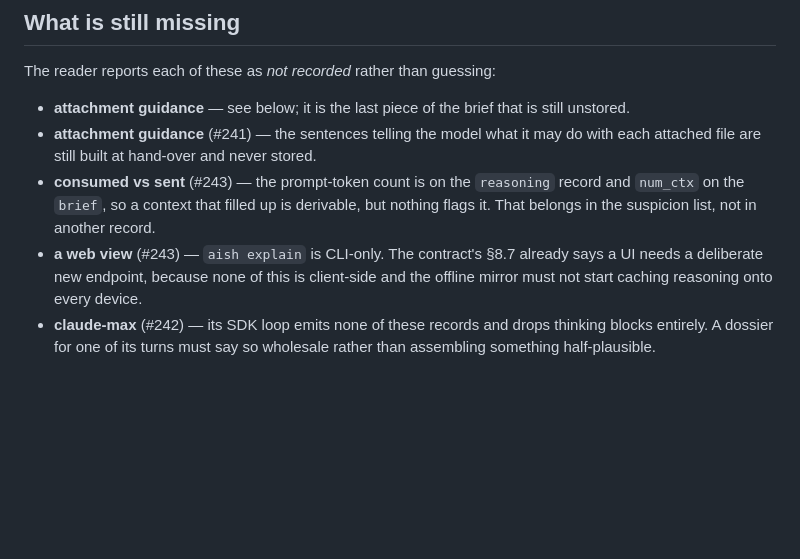
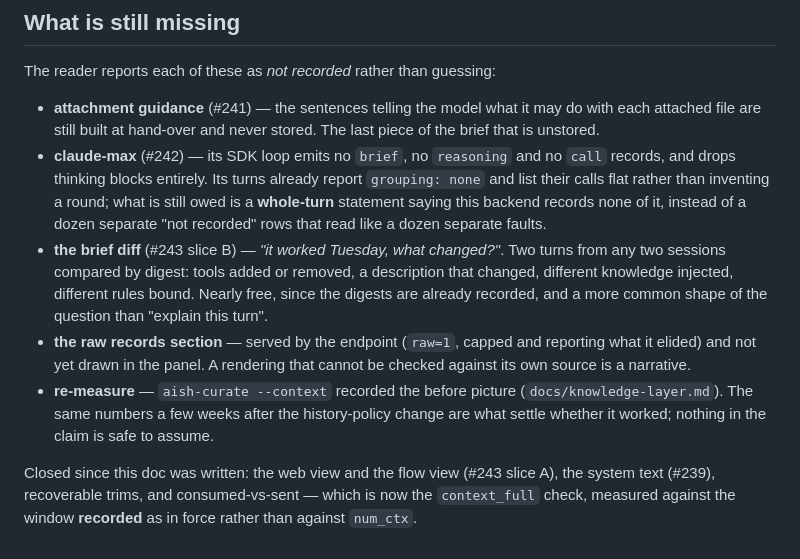
Before and after one commit to epnasis/aish, a Markdown page: docs/diagnostics.md, the part around the change. Drawn GitHub-style; blank space fills up the shorter version.

Commit message:
docs: the missing-work list said two shipped things were missing
And listed attachment guidance twice, the first bullet pointing at
itself with "see below" — the residue of an earlier edit.

A stale "what is still missing" is the same defect as a stale record: it
is read as evidence, and it was wrong in the direction that costs most.
The web view and consumed-vs-sent are done; what is actually left is
named, with why each one matters.

Adds the two items this session created rather than closed: the raw
records section is served by the endpoint and not yet drawn, and the
context measurement needs re-running before the history-policy change
can be called a success.

```diff
--- a/docs/diagnostics.md
+++ b/docs/diagnostics.md
@@ -199,8 +199,10 @@ Rows are collapsed per outcome rather than per rule — ten verify verdicts are
 
 The reader reports each of these as *not recorded* rather than guessing:
 
-- **attachment guidance** — see below; it is the last piece of the brief that is still unstored.
-- **attachment guidance** (#241) — the sentences telling the model what it may do with each attached file are still built at hand-over and never stored.
-- **consumed vs sent** (#243) — the prompt-token count is on the `reasoning` record and `num_ctx` on the `brief`, so a context that filled up is derivable, but nothing flags it. That belongs in the suspicion list, not in another record.
-- **a web view** (#243) — `aish explain` is CLI-only. The contract's §8.7 already says a UI needs a deliberate new endpoint, because none of this is client-side and the offline mirror must not start caching reasoning onto every device.
-- **claude-max** (#242) — its SDK loop emits none of these records and drops thinking blocks entirely. A dossier for one of its turns must say so wholesale rather than assembling something half-plausible.
+- **attachment guidance** (#241) — the sentences telling the model what it may do with each attached file are still built at hand-over and never stored. The last piece of the brief that is unstored.
+- **claude-max** (#242) — its SDK loop emits no `brief`, no `reasoning` and no `call` records, and drops thinking blocks entirely. Its turns already report `grouping: none` and list their calls flat rather than inventing a round; what is still owed is a **whole-turn** statement saying this backend records none of it, instead of a dozen separate "not recorded" rows that read like a dozen separate faults.
+- **the brief diff** (#243 slice B) — *"it worked Tuesday, what changed?"*. Two turns from any two sessions compared by digest: tools added or removed, a description that changed, different knowledge injected, different rules bound. Nearly free, since the digests are already recorded, and a more common shape of the question than "explain this turn".
+- **the raw records section** — served by the endpoint (`raw=1`, capped and reporting what it elided) and not yet drawn in the panel. A rendering that cannot be checked against its own source is a narrative.
+- **re-measure** — `aish-curate --context` recorded the before picture (`docs/knowledge-layer.md`). The same numbers a few weeks after the history-policy change are what settle whether it worked; nothing in the claim is safe to assume.
+
+Closed since this doc was written: the web view and the flow view (#243 slice A), the system text (#239), recoverable trims, and consumed-vs-sent — which is now the `context_full` check, measured against the window **recorded** as in force rather than against `num_ctx`.
```
